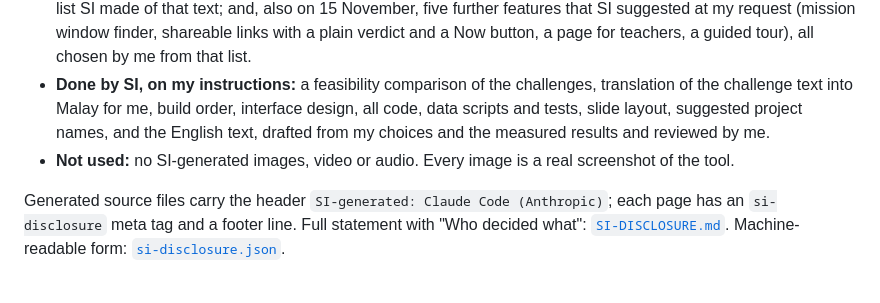
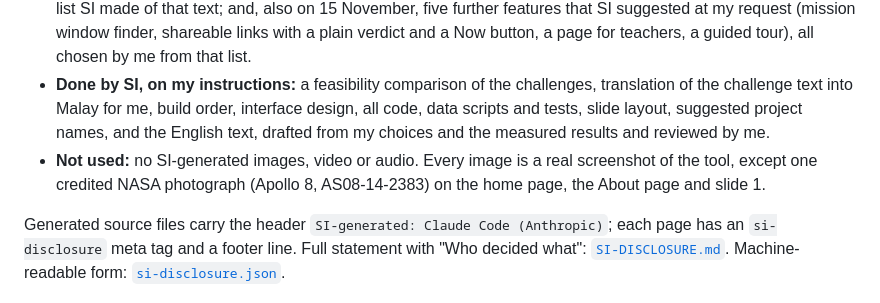
Before and after one commit to aimanmalib/spaceapps26, a Markdown page: README.md, the part around the change. Drawn GitHub-style.

```diff
--- a/README.md
+++ b/README.md
@@ -177,7 +177,8 @@ SI was used in this project: Claude Code (Anthropic).
 - **Done by SI, on my instructions:** a feasibility comparison of the challenges, translation of the challenge text into Malay for
   me, build order, interface design, all code, data scripts and tests, slide layout, suggested project names, and the English text, drafted from my choices
   and the measured results and reviewed by me.
-- **Not used:** no SI-generated images, video or audio. Every image is a real screenshot of the tool.
+- **Not used:** no SI-generated images, video or audio. Every image is a real screenshot of the tool, except one credited NASA
+  photograph (Apollo 8, AS08-14-2383) on the home page, the About page and slide 1.
 
 Generated source files carry the header `SI-generated: Claude Code (Anthropic)`; each page has an `si-disclosure` meta tag and a
 footer line. Full statement with "Who decided what": [`SI-DISCLOSURE.md`](SI-DISCLOSURE.md). Machine-readable form:
```
Also changed, not shown: REFERENCES.md (+8 -3 lines), SI-DISCLOSURE.md (+3 -2 lines), docs/decisions/0026-nasa-photo.md (added, +29 -0 lines), data/media/as08-14-2383.jpg (added), 10 other files.
